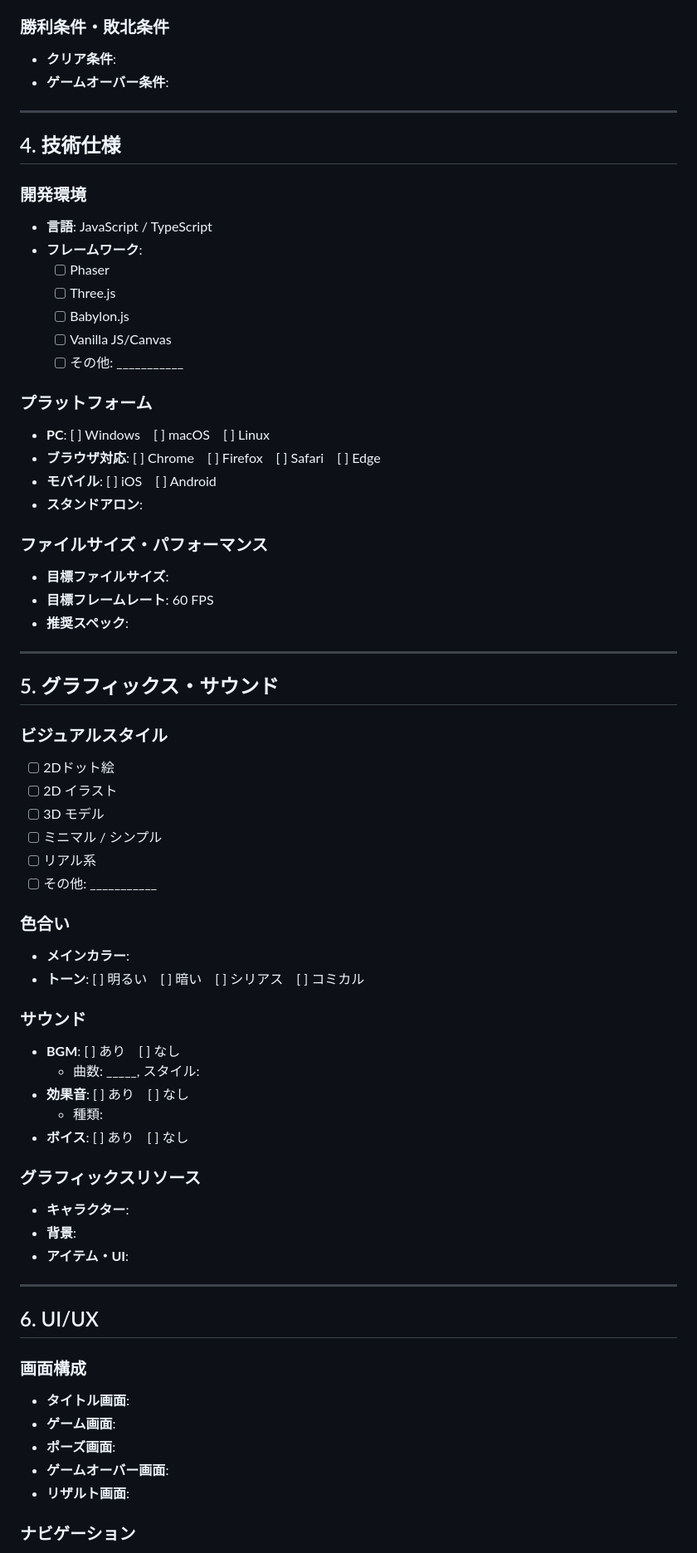
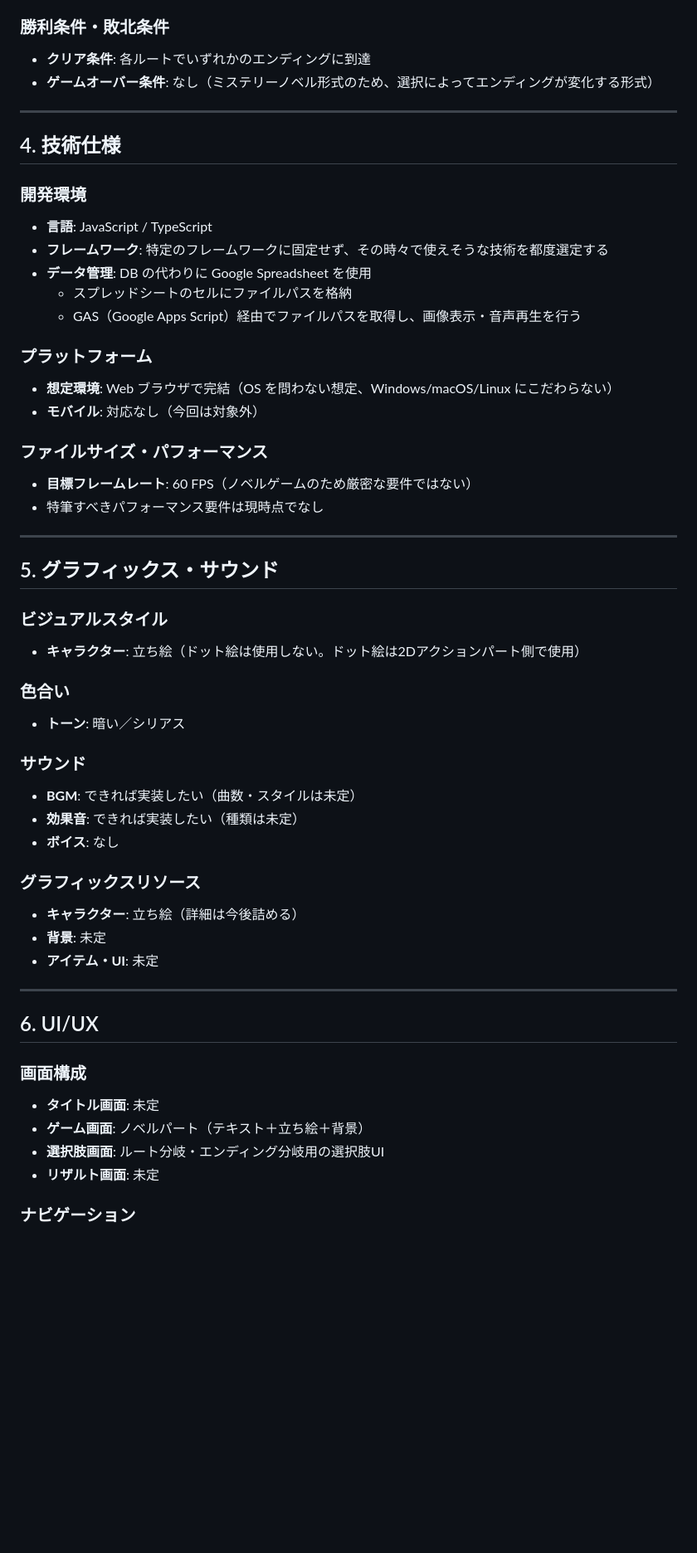
Before and after one commit to yuki-kunn/university-festival-game, a Markdown page: GAME_SPEC.md, the part around one of its changes. Shown at 83% size. Drawn GitHub-style; blank space fills up the shorter version.

```diff
--- a/GAME_SPEC.md
+++ b/GAME_SPEC.md
@@ -64,7 +67,7 @@
 
 ### 勝利条件・敗北条件
-- **クリア条件**:
-- **ゲームオーバー条件**:
+- **クリア条件**: 各ルートでいずれかのエンディングに到達
+- **ゲームオーバー条件**: なし（ミステリーノベル形式のため、選択によってエンディングが変化する形式）
 
 ---
 
@@ -72,61 +75,47 @@
 
 ### 開発環境
 - **言語**: JavaScript / TypeScript
-- **フレームワーク**:
-  - [ ] Phaser
-  - [ ] Three.js
-  - [ ] Babylon.js
-  - [ ] Vanilla JS/Canvas
-  - [ ] その他: ___________
+- **フレームワーク**: 特定のフレームワークに固定せず、その時々で使えそうな技術を都度選定する
+- **データ管理**: DB の代わりに Google Spreadsheet を使用
+  - スプレッドシートのセルにファイルパスを格納
+  - GAS（Google Apps Script）経由でファイルパスを取得し、画像表示・音声再生を行う
 
 ### プラットフォーム
-- **PC**: [ ] Windows　[ ] macOS　[ ] Linux
-- **ブラウザ対応**: [ ] Chrome　[ ] Firefox　[ ] Safari　[ ] Edge
-- **モバイル**: [ ] iOS　[ ] Android
-- **スタンドアロン**:
+- **想定環境**: Web ブラウザで完結（OS を問わない想定、Windows/macOS/Linux にこだわらない）
+- **モバイル**: 対応なし（今回は対象外）
 
 ### ファイルサイズ・パフォーマンス
-- **目標ファイルサイズ**:
-- **目標フレームレート**: 60 FPS
-- **推奨スペック**:
+- **目標フレームレート**: 60 FPS（ノベルゲームのため厳密な要件ではない）
+- 特筆すべきパフォーマンス要件は現時点でなし
 
 ---
 
 ## 5. グラフィックス・サウンド
 
 ### ビジュアルスタイル
-- [ ] 2Dドット絵
-- [ ] 2D イラスト
-- [ ] 3D モデル
-- [ ] ミニマル / シンプル
-- [ ] リアル系
-- [ ] その他: ___________
+- **キャラクター**: 立ち絵（ドット絵は使用しない。ドット絵は2Dアクションパート側で使用）
 
 ### 色合い
-- **メインカラー**:
-- **トーン**: [ ] 明るい　[ ] 暗い　[ ] シリアス　[ ] コミカル
+- **トーン**: 暗い／シリアス
 
 ### サウンド
-- **BGM**: [ ] あり　[ ] なし
-  - 曲数: _____, スタイル:
-- **効果音**: [ ] あり　[ ] なし
-  - 種類:
-- **ボイス**: [ ] あり　[ ] なし
+- **BGM**: できれば実装したい（曲数・スタイルは未定）
+- **効果音**: できれば実装したい（種類は未定）
+- **ボイス**: なし
 
 ### グラフィックスリソース
-- **キャラクター**:
-- **背景**:
-- **アイテム・UI**:
+- **キャラクター**: 立ち絵（詳細は今後詰める）
+- **背景**: 未定
+- **アイテム・UI**: 未定
 
 ---
 
 ## 6. UI/UX
 
 ### 画面構成
-- **タイトル画面**:
-- **ゲーム画面**:
-- **ポーズ画面**:
-- **ゲームオーバー画面**:
-- **リザルト画面**:
+- **タイトル画面**: 未定
+- **ゲーム画面**: ノベルパート（テキスト＋立ち絵＋背景）
+- **選択肢画面**: ルート分岐・エンディング分岐用の選択肢UI
+- **リザルト画面**: 未定
 
 ### ナビゲーション
```
Also changed, not shown: other parts of GAME_SPEC.md (+57 -56 lines).
